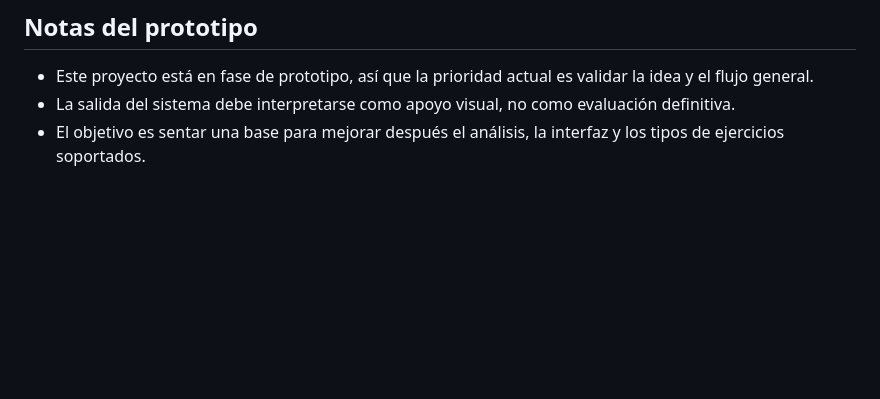
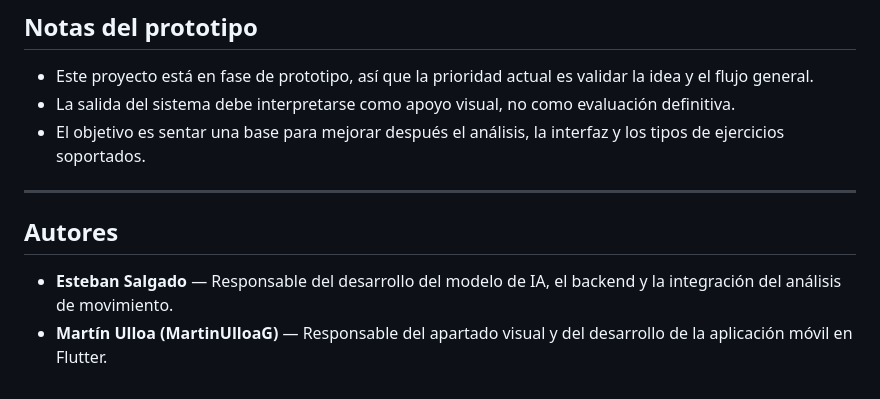
Before and after one commit to EstebanSalgad0/ProyectoMovimiento, a Markdown page: README.md, the part around the change. GitHub-like rendering; blank space fills up the shorter version.

Commit message:
Add authors to README

```diff
--- a/README.md
+++ b/README.md
@@ -163,3 +163,10 @@ flutter run
 - Este proyecto está en fase de prototipo, así que la prioridad actual es validar la idea y el flujo general.
 - La salida del sistema debe interpretarse como apoyo visual, no como evaluación definitiva.
 - El objetivo es sentar una base para mejorar después el análisis, la interfaz y los tipos de ejercicios soportados.
+
+---
+
+## Autores
+
+- **Esteban Salgado** — Responsable del desarrollo del modelo de IA, el backend y la integración del análisis de movimiento.
+- **Martín Ulloa (MartinUlloaG)** — Responsable del apartado visual y del desarrollo de la aplicación móvil en Flutter.
```
